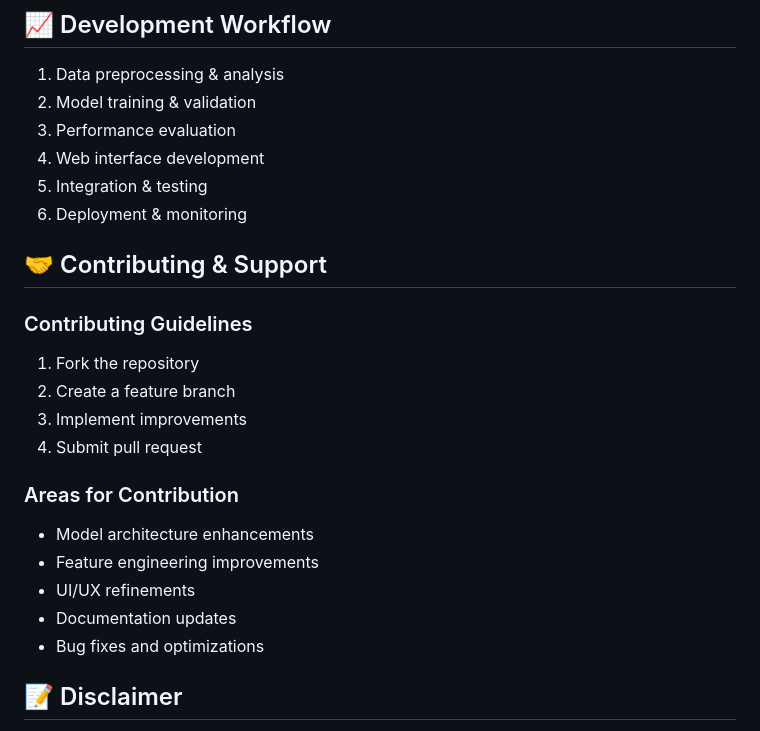
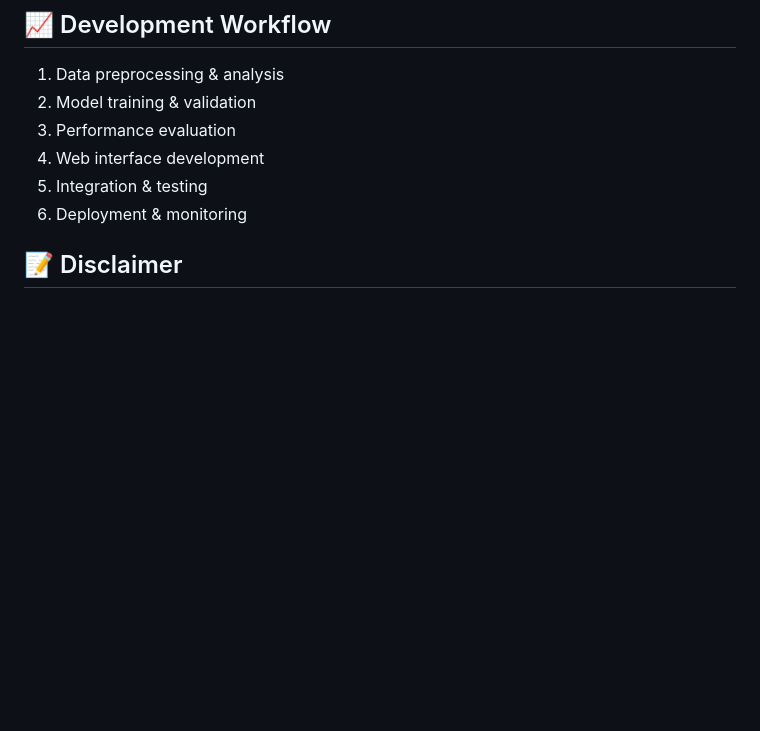
Before and after one commit to Mayankvlog/Fifa-data-science-projects, a Markdown page: README.md, the part around one of its changes. Rendered like a GitHub page; blank space fills up the shorter version.

```diff
--- a/README.md
+++ b/README.md
@@ -161,20 +161,6 @@ fifa_mlops/
 5. Integration & testing
 6. Deployment & monitoring
 
-## 🤝 Contributing & Support
-
-### Contributing Guidelines
-1. Fork the repository
-2. Create a feature branch
-3. Implement improvements
-4. Submit pull request
-
-### Areas for Contribution
-- Model architecture enhancements
-- Feature engineering improvements
-- UI/UX refinements
-- Documentation updates
-- Bug fixes and optimizations
 
 ## 📝 Disclaimer
 
```
Also changed, not shown: other parts of README.md (+1 -0 lines).
